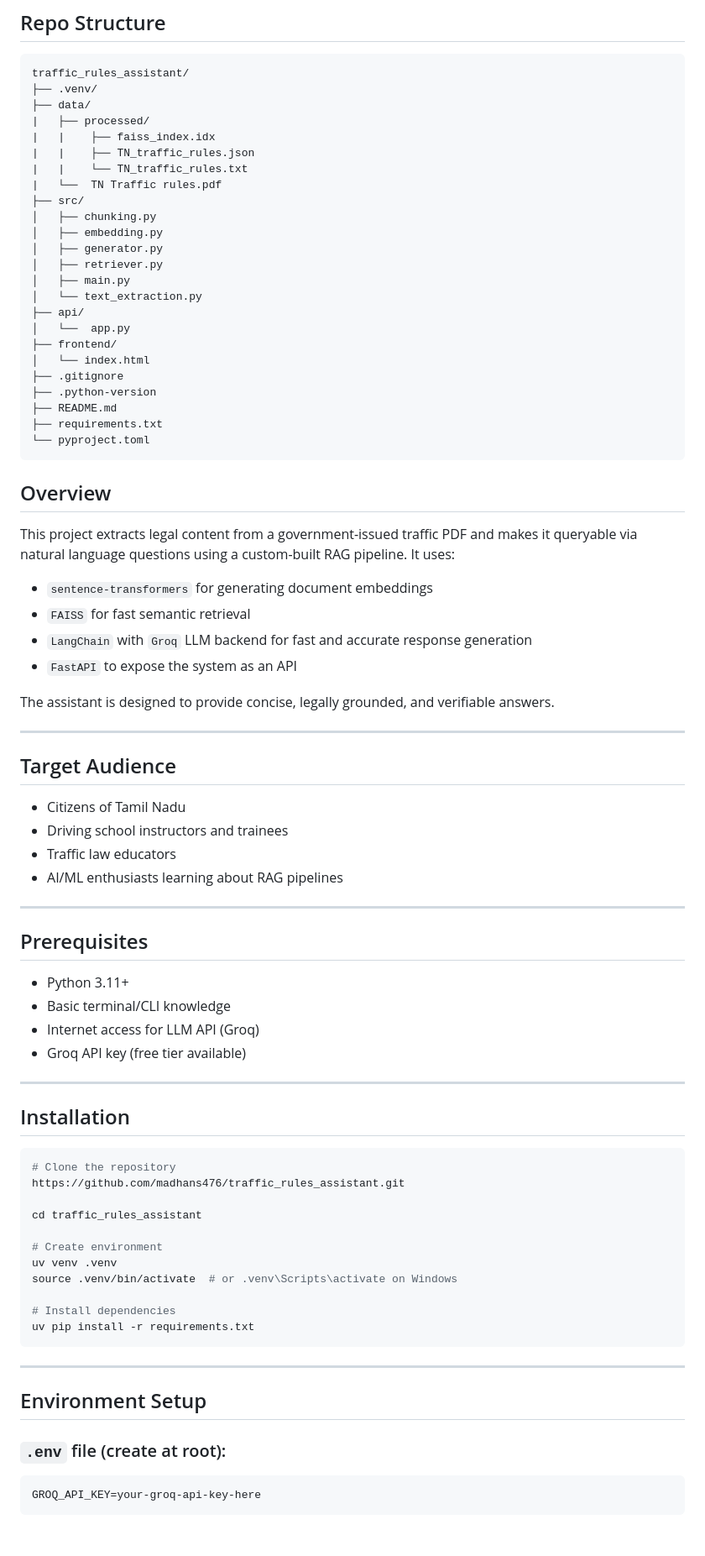
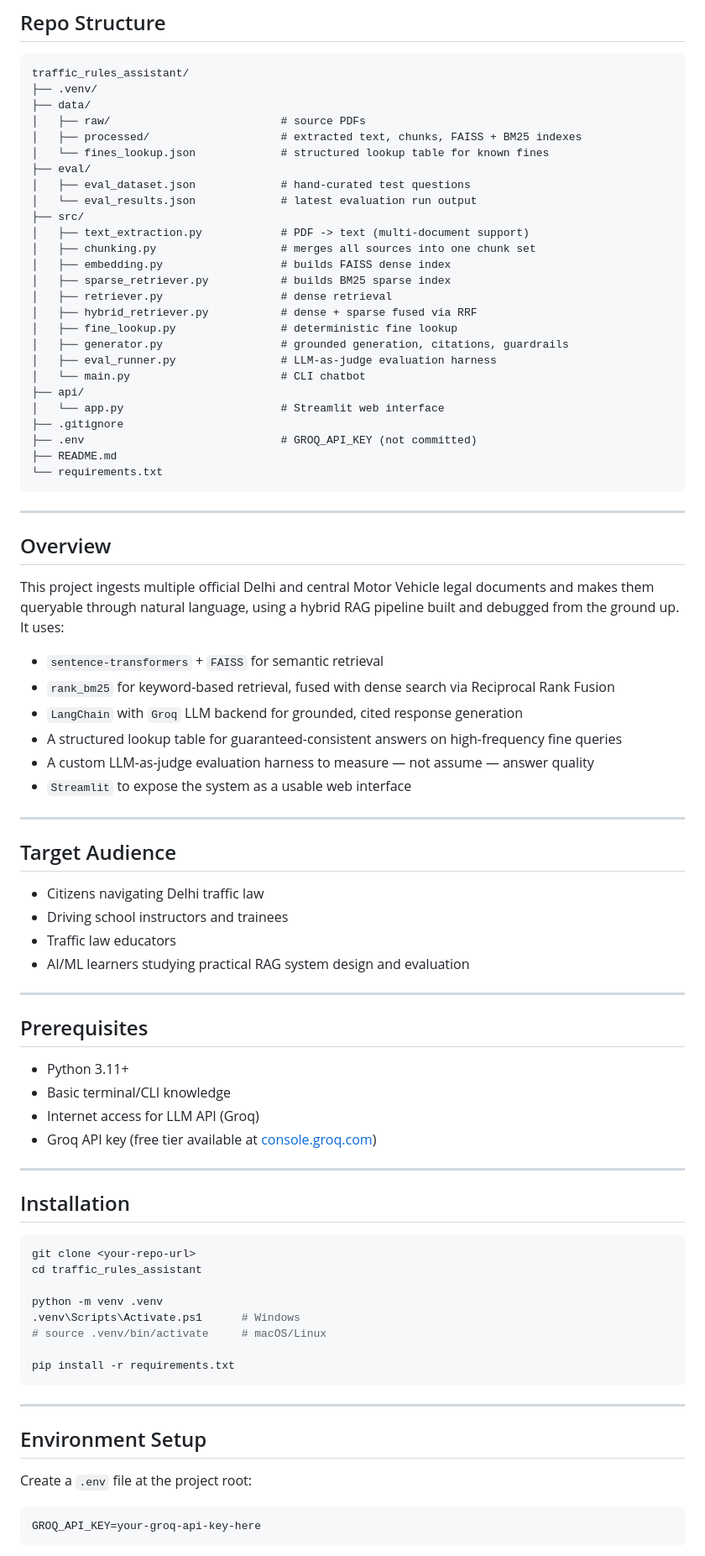
Before and after one commit to daksh8135/delhi-traffic-rules-rag-assistant, a Markdown page: README.md, the part around one of its changes. Shown at 84% size. Rendered like a GitHub page; blank space fills up the shorter version.

Commit message:
Add professional README documenting architecture, evaluation, and setup

````diff
--- a/README.md
+++ b/README.md
@@ -11,82 +11,82 @@ An AI-powered assistant built using Retrieval-Augmented Generation (RAG) that pr
 traffic_rules_assistant/
 ├── .venv/
 ├── data/
-|   ├── processed/
-|   |    ├── faiss_index.idx
-|   |    ├── TN_traffic_rules.json
-|   |    └── TN_traffic_rules.txt
-|   └──  TN Traffic rules.pdf
+│   ├── raw/                          # source PDFs
+│   ├── processed/                    # extracted text, chunks, FAISS + BM25 indexes
+│   └── fines_lookup.json             # structured lookup table for known fines
+├── eval/
+│   ├── eval_dataset.json             # hand-curated test questions
+│   └── eval_results.json             # latest evaluation run output
 ├── src/
-│   ├── chunking.py
-│   ├── embedding.py
-│   ├── generator.py
-│   ├── retriever.py
-│   ├── main.py
-│   └── text_extraction.py
+│   ├── text_extraction.py            # PDF -> text (multi-document support)
+│   ├── chunking.py                   # merges all sources into one chunk set
+│   ├── embedding.py                  # builds FAISS dense index
+│   ├── sparse_retriever.py           # builds BM25 sparse index
+│   ├── retriever.py                  # dense retrieval
+│   ├── hybrid_retriever.py           # dense + sparse fused via RRF
+│   ├── fine_lookup.py                # deterministic fine lookup
+│   ├── generator.py                  # grounded generation, citations, guardrails
+│   ├── eval_runner.py                # LLM-as-judge evaluation harness
+│   └── main.py                       # CLI chatbot
 ├── api/
-│   └──  app.py
-├── frontend/
-│   └── index.html
+│   └── app.py                        # Streamlit web interface
 ├── .gitignore
-├── .python-version
+├── .env                              # GROQ_API_KEY (not committed)
 ├── README.md
-├── requirements.txt
-└── pyproject.toml
+└── requirements.txt
 ```
+
+---
 
 ## Overview
 
-This project extracts legal content from a government-issued traffic PDF and makes it queryable via natural language questions using a custom-built RAG pipeline. It uses:
+This project ingests multiple official Delhi and central Motor Vehicle legal documents and makes them queryable through natural language, using a hybrid RAG pipeline built and debugged from the ground up. It uses:
 
-* `sentence-transformers` for generating document embeddings
-* `FAISS` for fast semantic retrieval
-* `LangChain` with `Groq` LLM backend for fast and accurate response generation
-* `FastAPI` to expose the system as an API
-
-The assistant is designed to provide concise, legally grounded, and verifiable answers.
+- `sentence-transformers` + `FAISS` for semantic retrieval
+- `rank_bm25` for keyword-based retrieval, fused with dense search via Reciprocal Rank Fusion
+- `LangChain` with `Groq` LLM backend for grounded, cited response generation
+- A structured lookup table for guaranteed-consistent answers on high-frequency fine queries
+- A custom LLM-as-judge evaluation harness to measure — not assume — answer quality
+- `Streamlit` to expose the system as a usable web interface
 
 ---
 
 ## Target Audience
 
-* Citizens of Tamil Nadu
-* Driving school instructors and trainees
-* Traffic law educators
-* AI/ML enthusiasts learning about RAG pipelines
+- Citizens navigating Delhi traffic law
+- Driving school instructors and trainees
+- Traffic law educators
+- AI/ML learners studying practical RAG system design and evaluation
 
 ---
 
 ## Prerequisites
 
-* Python 3.11+
-* Basic terminal/CLI knowledge
-* Internet access for LLM API (Groq)
-* Groq API key (free tier available)
+- Python 3.11+
+- Basic terminal/CLI knowledge
+- Internet access for LLM API (Groq)
+- Groq API key (free tier available at [console.groq.com](https://console.groq.com))
 
 ---
 
 ## Installation
 
 ```bash
-# Clone the repository
-https://github.com/madhans476/traffic_rules_assistant.git
-
+git clone <your-repo-url>
 cd traffic_rules_assistant
 
-# Create environment
-uv venv .venv
-source .venv/bin/activate  # or .venv\Scripts\activate on Windows
+python -m venv .venv
+.venv\Scripts\Activate.ps1      # Windows
+# source .venv/bin/activate     # macOS/Linux
 
-# Install dependencies
-uv pip install -r requirements.txt
+pip install -r requirements.txt
 ```
 
 ---
 
 ## Environment Setup
 
-### `.env` file (create at root):
-
+Create a `.env` file at the project root:
 ```
 GROQ_API_KEY=your-groq-api-key-here
 ```
````
Also changed, not shown: other parts of README.md (+118 -100 lines).
